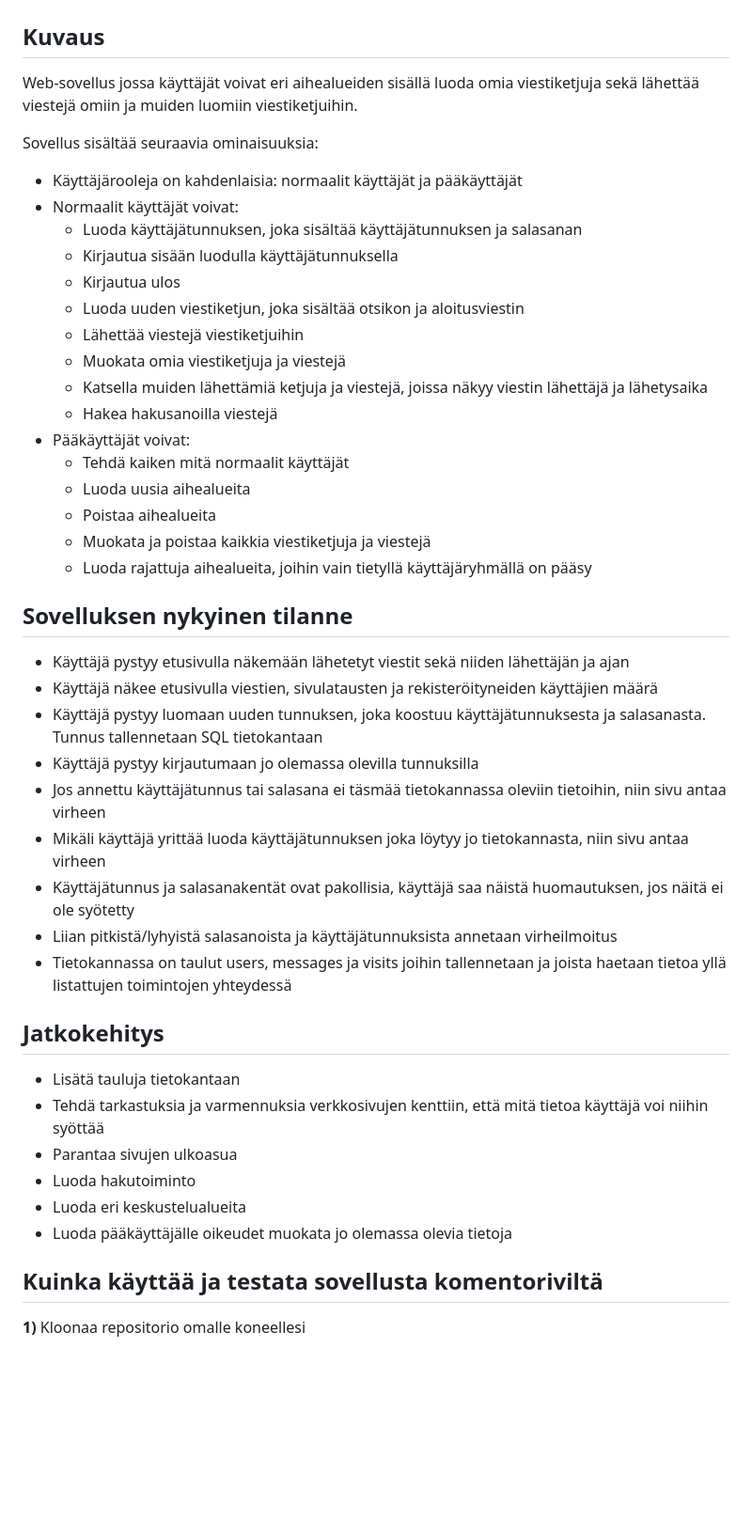
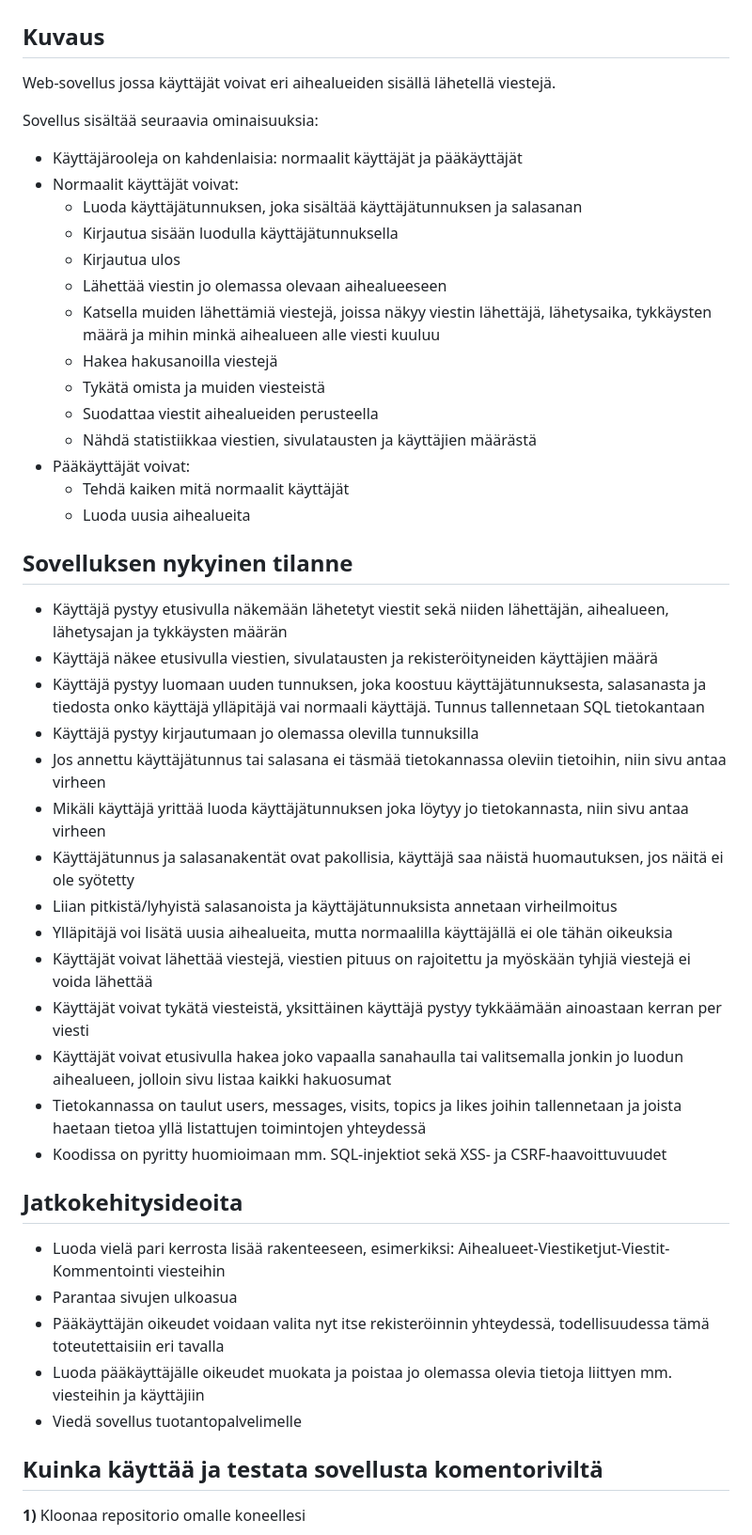
Before and after one commit to veskurau/keskustelusovellus, a Markdown page: README.md, the part around the change. Shown: that part at 94% size. Drawn GitHub-style; blank space fills up the shorter version.

```diff
--- a/README.md
+++ b/README.md
@@ -2,7 +2,7 @@
 
 ## Kuvaus
 
-Web-sovellus jossa käyttäjät voivat eri aihealueiden sisällä luoda omia viestiketjuja sekä lähettää viestejä omiin ja muiden luomiin viestiketjuihin.
+Web-sovellus jossa käyttäjät voivat eri aihealueiden sisällä lähetellä viestejä.
 
 Sovellus sisältää seuraavia ominaisuuksia:
 - Käyttäjärooleja on kahdenlaisia: normaalit käyttäjät ja pääkäyttäjät
@@ -10,38 +10,41 @@ Sovellus sisältää seuraavia ominaisuuksia:
   - Luoda käyttäjätunnuksen, joka sisältää käyttäjätunnuksen ja salasanan
   - Kirjautua sisään luodulla käyttäjätunnuksella
   - Kirjautua ulos
-  - Luoda uuden viestiketjun, joka sisältää otsikon ja aloitusviestin
-  - Lähettää viestejä viestiketjuihin
-  - Muokata omia viestiketjuja ja viestejä
-  - Katsella muiden lähettämiä ketjuja ja viestejä, joissa näkyy viestin lähettäjä ja lähetysaika
+  - Lähettää viestin jo olemassa olevaan aihealueeseen
+  - Katsella muiden lähettämiä viestejä, joissa näkyy viestin lähettäjä, lähetysaika, tykkäysten määrä ja mihin minkä aihealueen alle viesti kuuluu
   - Hakea hakusanoilla viestejä
+  - Tykätä omista ja muiden viesteistä
+  - Suodattaa viestit aihealueiden perusteella
+  - Nähdä statistiikkaa viestien, sivulatausten ja käyttäjien määrästä
 - Pääkäyttäjät voivat:
   - Tehdä kaiken mitä normaalit käyttäjät
   - Luoda uusia aihealueita
-  - Poistaa aihealueita
-  - Muokata ja poistaa kaikkia viestiketjuja ja viestejä
-  - Luoda rajattuja aihealueita, joihin vain tietyllä käyttäjäryhmällä on pääsy
 
 ## Sovelluksen nykyinen tilanne
 
-- Käyttäjä pystyy etusivulla näkemään lähetetyt viestit sekä niiden lähettäjän ja ajan
+- Käyttäjä pystyy etusivulla näkemään lähetetyt viestit sekä niiden lähettäjän, aihealueen, lähetysajan ja tykkäysten määrän
 - Käyttäjä näkee etusivulla viestien, sivulatausten ja rekisteröityneiden käyttäjien määrä
-- Käyttäjä pystyy luomaan uuden tunnuksen, joka koostuu käyttäjätunnuksesta ja salasanasta. Tunnus tallennetaan SQL tietokantaan
+- Käyttäjä pystyy luomaan uuden tunnuksen, joka koostuu käyttäjätunnuksesta, salasanasta ja tiedosta onko käyttäjä ylläpitäjä vai normaali käyttäjä. Tunnus tallennetaan SQL tietokantaan
 - Käyttäjä pystyy kirjautumaan jo olemassa olevilla tunnuksilla
 - Jos annettu käyttäjätunnus tai salasana ei täsmää tietokannassa oleviin tietoihin, niin sivu antaa virheen
 - Mikäli käyttäjä yrittää luoda käyttäjätunnuksen joka löytyy jo tietokannasta, niin sivu antaa virheen
 - Käyttäjätunnus ja salasanakentät ovat pakollisia, käyttäjä saa näistä huomautuksen, jos näitä ei ole syötetty
 - Liian pitkistä/lyhyistä salasanoista ja käyttäjätunnuksista annetaan virheilmoitus
-- Tietokannassa on taulut users, messages ja visits joihin tallennetaan ja joista haetaan tietoa yllä listattujen toimintojen yhteydessä
+- Ylläpitäjä voi lisätä uusia aihealueita, mutta normaalilla käyttäjällä ei ole tähän oikeuksia
+- Käyttäjät voivat lähettää viestejä, viestien pituus on rajoitettu ja myöskään tyhjiä viestejä ei voida lähettää
+- Käyttäjät voivat tykätä viesteistä, yksittäinen käyttäjä pystyy tykkäämään ainoastaan kerran per viesti
+- Käyttäjät voivat etusivulla hakea joko vapaalla sanahaulla tai valitsemalla jonkin jo luodun aihealueen, jolloin sivu listaa kaikki hakuosumat
+- Tietokannassa on taulut users, messages, visits, topics ja likes joihin tallennetaan ja joista haetaan tietoa yllä listattujen toimintojen yhteydessä
+- Koodissa on pyritty huomioimaan mm. SQL-injektiot sekä XSS- ja CSRF-haavoittuvuudet
 
-## Jatkokehitys
 
-- Lisätä tauluja tietokantaan
-- Tehdä tarkastuksia ja varmennuksia verkkosivujen kenttiin, että mitä tietoa käyttäjä voi niihin syöttää
+## Jatkokehitysideoita
+
+- Luoda vielä pari kerrosta lisää rakenteeseen, esimerkiksi: Aihealueet-Viestiketjut-Viestit-Kommentointi viesteihin
 - Parantaa sivujen ulkoasua
-- Luoda hakutoiminto
-- Luoda eri keskustelualueita
-- Luoda pääkäyttäjälle oikeudet muokata jo olemassa olevia tietoja
+- Pääkäyttäjän oikeudet voidaan valita nyt itse rekisteröinnin yhteydessä, todellisuudessa tämä toteutettaisiin eri tavalla
+- Luoda pääkäyttäjälle oikeudet muokata ja poistaa jo olemassa olevia tietoja liittyen mm. viesteihin ja käyttäjiin
+- Viedä sovellus tuotantopalvelimelle
 
 ## Kuinka käyttää ja testata sovellusta komentoriviltä
 
```
